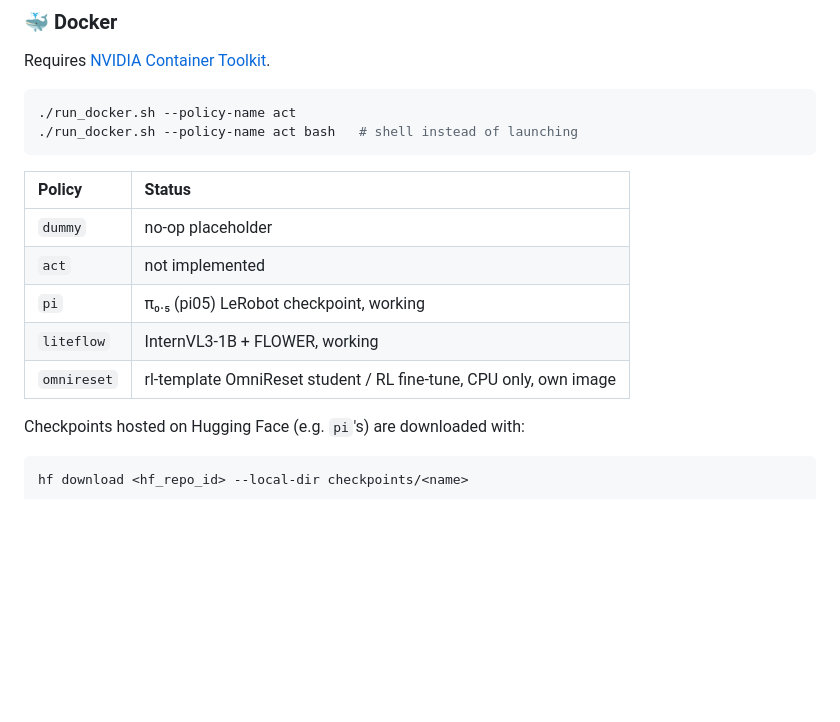
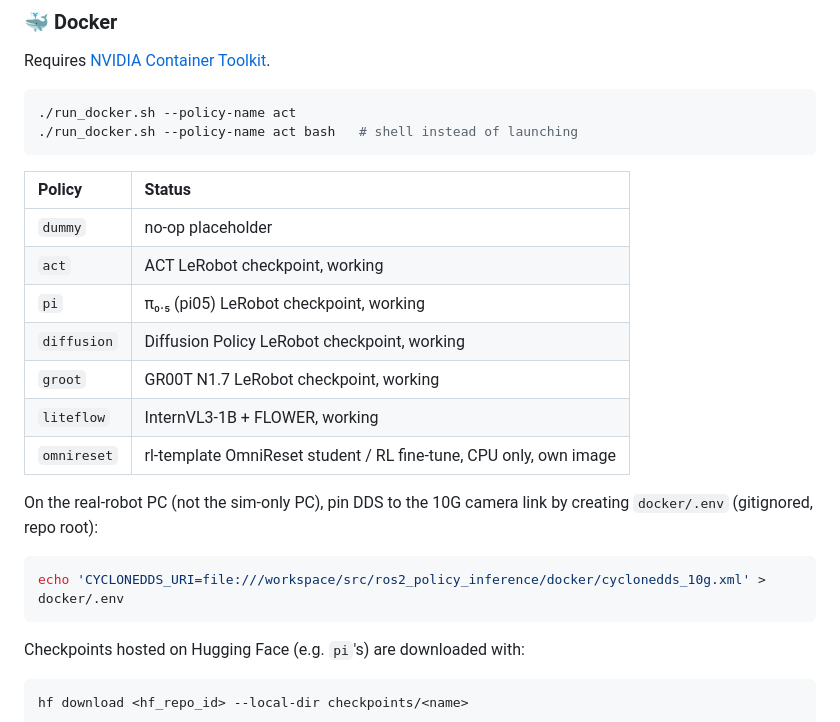
Before and after one commit to Zhong-Zi-Zeng/ros2_policy_inference, a Markdown page: README.md, the part around the change. Drawn GitHub-style; blank space fills up the shorter version.

Commit message:
docs: document per-machine DDS switch and update policy status table

````diff
--- a/README.md
+++ b/README.md
@@ -34,10 +34,17 @@ Requires [NVIDIA Container Toolkit](https://docs.nvidia.com/datacenter/cloud-nat
 | Policy | Status |
 |:--|:--|
 | `dummy` | no-op placeholder |
-| `act` | not implemented |
+| `act` | ACT LeRobot checkpoint, working |
 | `pi` | π₀.₅ (pi05) LeRobot checkpoint, working |
+| `diffusion` | Diffusion Policy LeRobot checkpoint, working |
+| `groot` | GR00T N1.7 LeRobot checkpoint, working |
 | `liteflow` | InternVL3-1B + FLOWER, working |
 | `omnireset` | rl-template OmniReset student / RL fine-tune, CPU only, own image |
+
+On the real-robot PC (not the sim-only PC), pin DDS to the 10G camera link by creating `docker/.env` (gitignored, repo root):
+```bash
+echo 'CYCLONEDDS_URI=file:///workspace/src/ros2_policy_inference/docker/cyclonedds_10g.xml' > docker/.env
+```
 
 Checkpoints hosted on Hugging Face (e.g. `pi`'s) are downloaded with:
 ```bash
````
